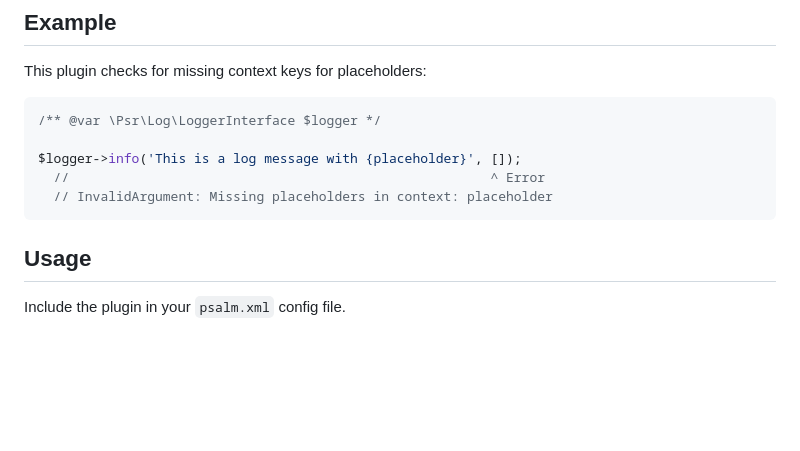
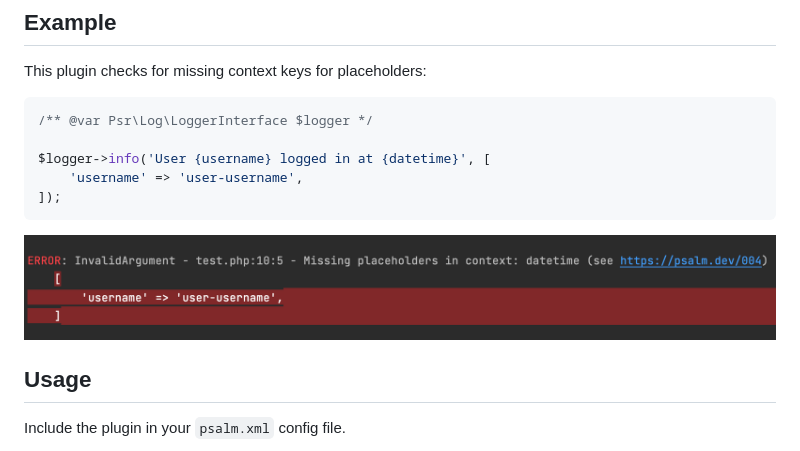
Before and after one commit to facile-it/psalm-psr-log-plugin, a Markdown page: README.md, the part around the change. Drawn GitHub-style; pictures changed too: docs/images/psalm_error1.png (added); blank space fills up the shorter version.

Commit message:
Added images on README

````diff
--- a/README.md
+++ b/README.md
@@ -18,12 +18,14 @@ A Psalm plugin to check psr/log (PSR-3) usage.
 This plugin checks for missing context keys for placeholders:
 
 ```php
-/** @var \Psr\Log\LoggerInterface $logger */
+/** @var Psr\Log\LoggerInterface $logger */
 
-$logger->info('This is a log message with {placeholder}', []);
-  //                                                      ^ Error
-  // InvalidArgument: Missing placeholders in context: placeholder
+$logger->info('User {username} logged in at {datetime}', [
+    'username' => 'user-username',
+]);
 ```
+
+![Psalm Error Screenshot](https://raw.githubusercontent.com/facile-it/psalm-psr-log-plugin/master/docs/images/psalm_error1.png)
 
 ## Usage
 
````
Also changed, not shown: docs/images/code1.png (added), 2 other files.
